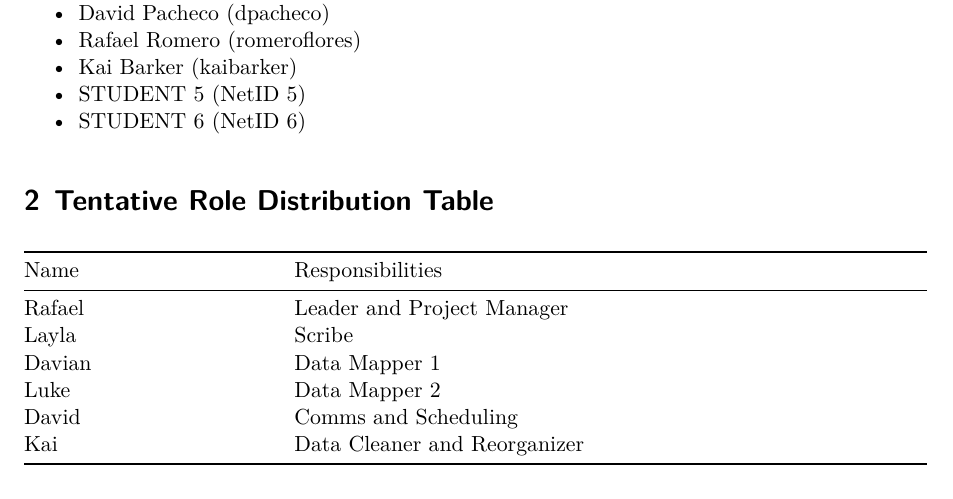
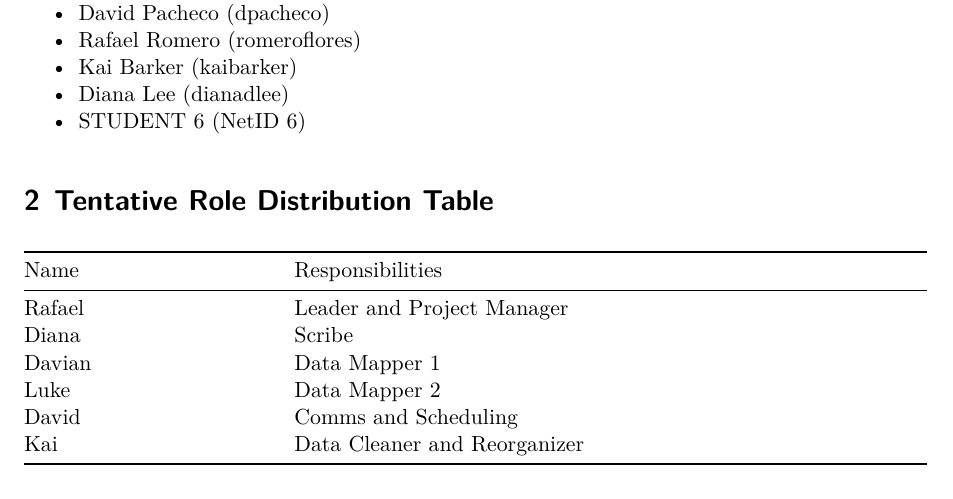
Before and after one commit to kbarker223/PSTAT-100-Project, a Quarto document (Final Project Step 1 Template.qmd): part of page 1 of 2, cut so that both start at the same text. Rendered offline with R 4.5, knitr and Pandoc in place of Quarto, then LaTeX, with nearby package versions.

Commit message:
Update Final Project Step 1 Template.qmd

```diff
--- a/Final Project Step 1 Template.qmd
+++ b/Final Project Step 1 Template.qmd
@@ -46,7 +46,7 @@ The deadline for this step is Friday, April 25.
 - David Pacheco    (dpacheco)
 - Rafael Romero    (romeroflores)
 - Kai Barker       (kaibarker)
-- STUDENT 5    (NetID 5)
+- Diana Lee   (dianadlee)
 - STUDENT 6    (NetID 6)
 :::
 
@@ -59,7 +59,7 @@ The deadline for this step is Friday, April 25.
 | Name                 | Responsibilities                                           |
 |-----------------------|-----------------------------------------------------------|
  | Rafael | Leader and Project Manager |
- | Layla | Scribe |
+ | Diana | Scribe |
  | Davian | Data Mapper 1 |
  | Luke | Data Mapper 2 |
  | David | Comms and Scheduling |
```
